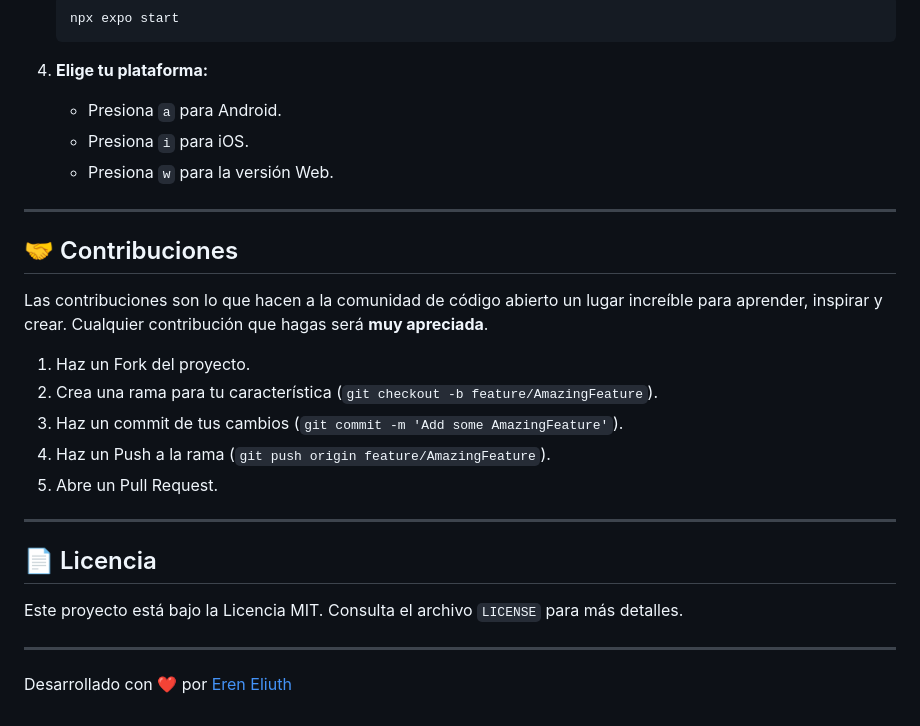
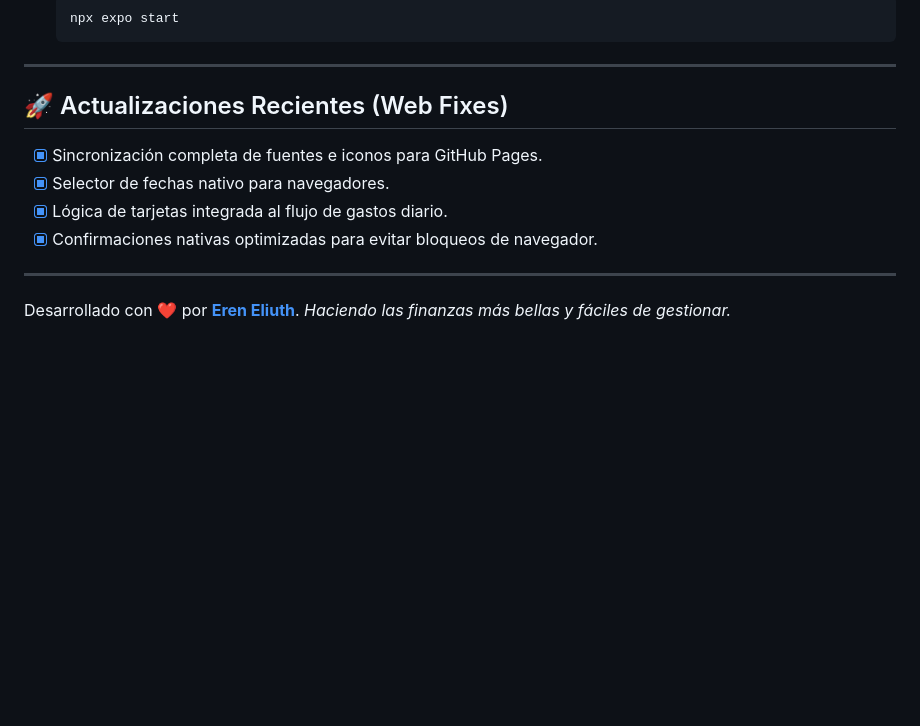
Before and after one commit to ErenEliuth/FinanzasApp, a Markdown page: README.md, the part around one of its changes. Drawn GitHub-style; blank space fills up the shorter version.

````diff
--- a/README.md
+++ b/README.md
@@ -54,29 +68,15 @@ Si deseas ejecutar el proyecto en tu entorno local, sigue estos pasos:
    npx expo start
    ```
 
-4. **Elige tu plataforma:**
-   - Presiona `a` para Android.
-   - Presiona `i` para iOS.
-   - Presiona `w` para la versión Web.
+---
+
+## 🚀 Actualizaciones Recientes (Web Fixes)
+- [x] Sincronización completa de fuentes e iconos para GitHub Pages.
+- [x] Selector de fechas nativo para navegadores.
+- [x] Lógica de tarjetas integrada al flujo de gastos diario.
+- [x] Confirmaciones nativas optimizadas para evitar bloqueos de navegador.
 
 ---
 
-## 🤝 Contribuciones
-
-Las contribuciones son lo que hacen a la comunidad de código abierto un lugar increíble para aprender, inspirar y crear. Cualquier contribución que hagas será **muy apreciada**.
-
-1. Haz un Fork del proyecto.
-2. Crea una rama para tu característica (`git checkout -b feature/AmazingFeature`).
-3. Haz un commit de tus cambios (`git commit -m 'Add some AmazingFeature'`).
-4. Haz un Push a la rama (`git push origin feature/AmazingFeature`).
-5. Abre un Pull Request.
-
----
-
-## 📄 Licencia
-
-Este proyecto está bajo la Licencia MIT. Consulta el archivo `LICENSE` para más detalles.
-
----
-
-Desarrollado con ❤️ por [Eren Eliuth](https://github.com/ErenEliuth)
+Desarrollado con ❤️ por **[Eren Eliuth](https://github.com/ErenEliuth)**.
+*Haciendo las finanzas más bellas y fáciles de gestionar.*
````
Also changed, not shown: other parts of README.md (+40 -26 lines).
